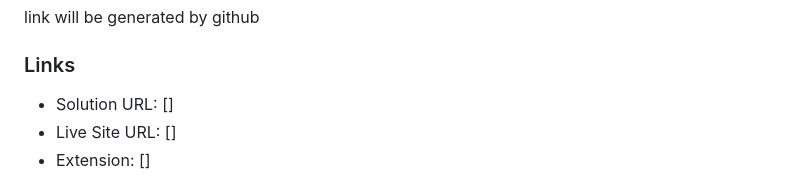
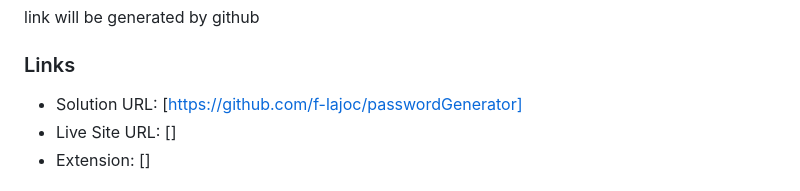
Before and after one commit to f-lajoc/passwordGenerator, a Markdown page: README.md, the part around the change. Drawn GitHub-style.

```diff
--- a/README.md
+++ b/README.md
@@ -35,7 +35,7 @@ link will be generated by github
 
 ### Links
 
-- Solution URL: []
+- Solution URL: [https://github.com/f-lajoc/passwordGenerator]
 - Live Site URL: []
 - Extension: []
 
```
